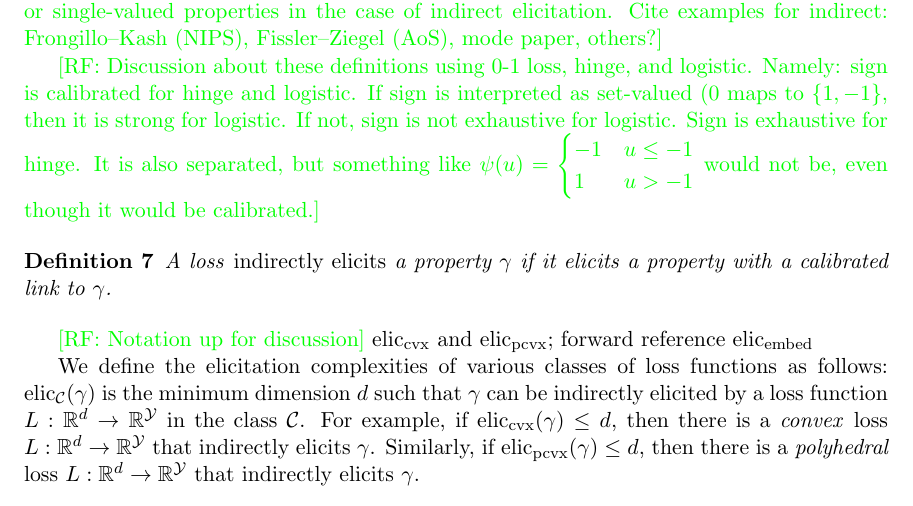
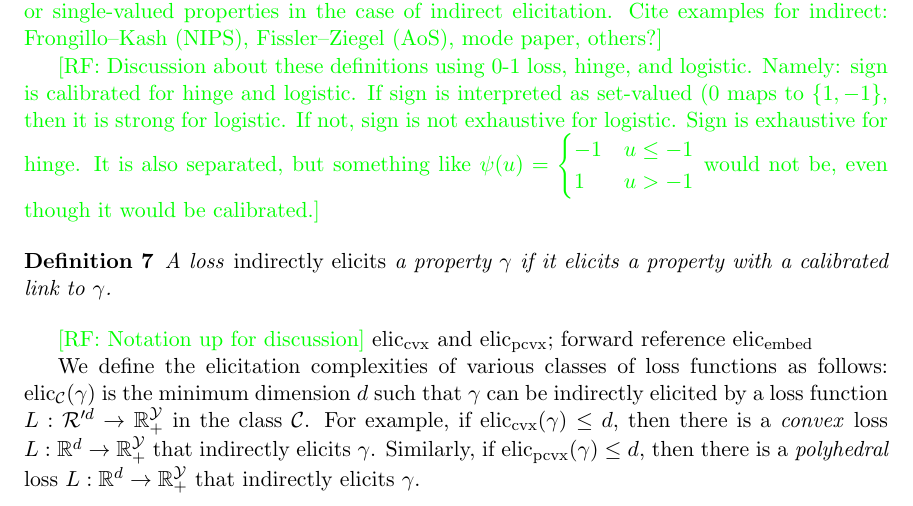
Before and after one commit to jfinocchiaro/cvx-fin, a LaTeX document (cvx-fin.tex): part of page 4 of 21, cut so that both start at the same text. Compiled offline with pdfLaTeX.

Commit message:
Notation consistency

```diff
--- a/cvx-fin.tex
+++ b/cvx-fin.tex
@@ -241,9 +241,9 @@ It is also interesting to contrast the definitions above with the following.
 \raf{Notation up for discussion}
 $\eliccvx$ and $\elicpoly$; forward reference $\elicembed$
 
-We define the elicitation complexities of various classes of loss functions as follows: elic$_\C(\gamma)$ is the minimum dimension $d$ such that $\gamma$ can be indirectly elicited by a loss function $L: \reals^d \to \reals^\Y$ in the class $\C$.
-For example, if $\eliccvx(\gamma) \leq d$, then there is a \emph{convex} loss $L:\reals^d \to \reals^\Y$ that indirectly elicits $\gamma$.
-Similarly, if $\elicpoly(\gamma) \leq d$, then there is a \emph{polyhedral} loss $L:\reals^d \to \reals^\Y$ that indirectly elicits $\gamma$.
+We define the elicitation complexities of various classes of loss functions as follows: elic$_\C(\gamma)$ is the minimum dimension $d$ such that $\gamma$ can be indirectly elicited by a loss function $L: \R'^d \to \reals^\Y_+$ in the class $\C$.
+For example, if $\eliccvx(\gamma) \leq d$, then there is a \emph{convex} loss $L:\reals^d \to \reals^\Y_+$ that indirectly elicits $\gamma$.
+Similarly, if $\elicpoly(\gamma) \leq d$, then there is a \emph{polyhedral} loss $L:\reals^d \to \reals^\Y_+$ that indirectly elicits $\gamma$.
 
 \subsection{Important Examples}
 \raf{Mode, abstain, others?  Mention what is known, especially $\elicpoly($abstain$_{1/2}) \leq \log_2 n$.}
```
